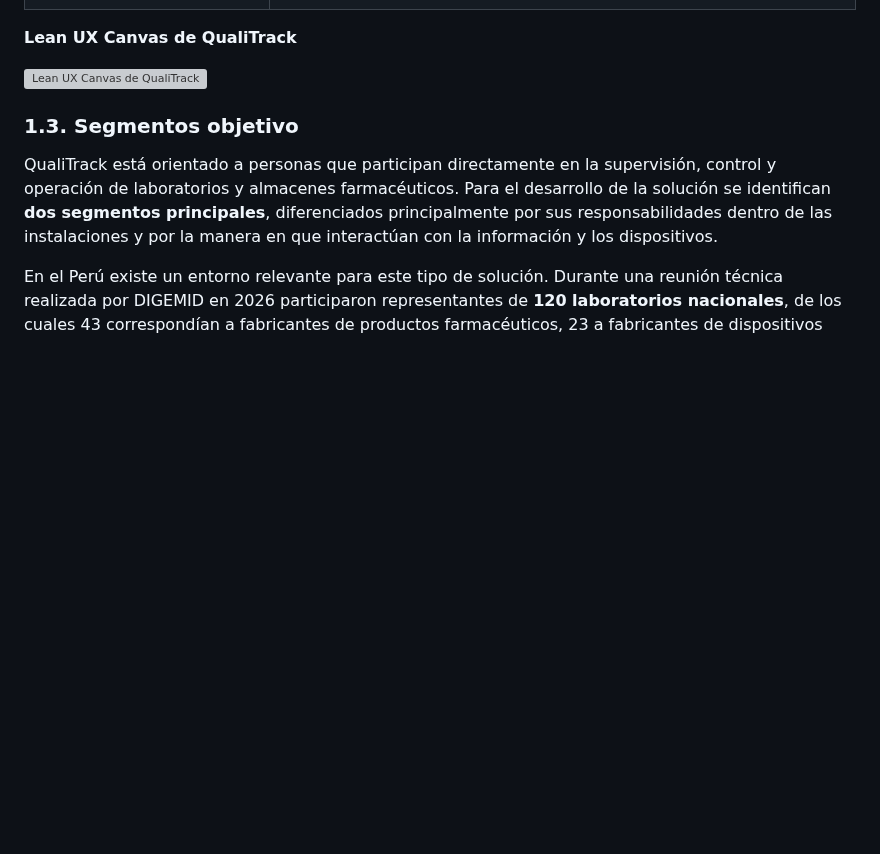
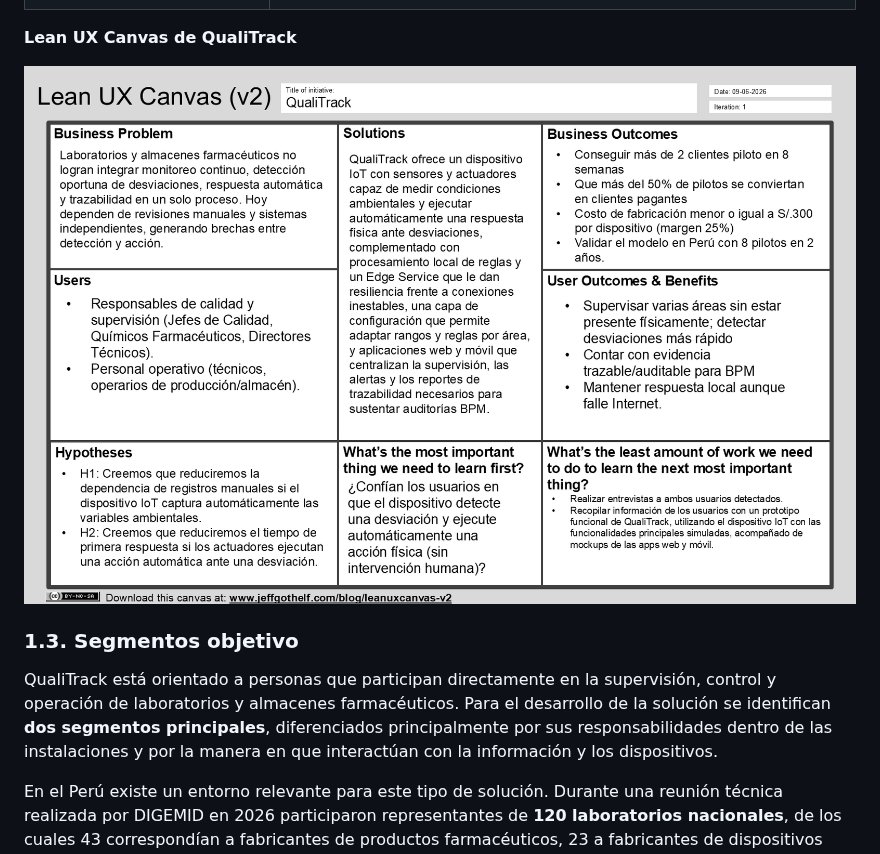
Before and after one commit to IoTech-2620-8741/qualitrack-report, a Markdown page: docs/chapter-I.md, the part around the change. Drawn GitHub-style; pictures changed too: assets/img/chapter-I/QualiTrack-LeanUx-Canvas.png (added); blank space fills up the shorter version; grey boxes are pictures that could not be loaded.

Commit message:
docs(chapter1): add Lean UX Canvas image

```diff
--- a/docs/chapter-I.md
+++ b/docs/chapter-I.md
@@ -344,7 +344,7 @@ Para QualiTrack, el contenido del Lean UX Canvas se estructura de la siguiente m
 
 **Lean UX Canvas de QualiTrack**
 
-![Lean UX Canvas de QualiTrack](../assets/img/chapter-I/lean-ux-canvas.png)
+![Lean UX Canvas de QualiTrack](../assets/img/chapter-I/QualiTrack-LeanUx-Canvas.png)
 
 ### 1.3. Segmentos objetivo
 
```
